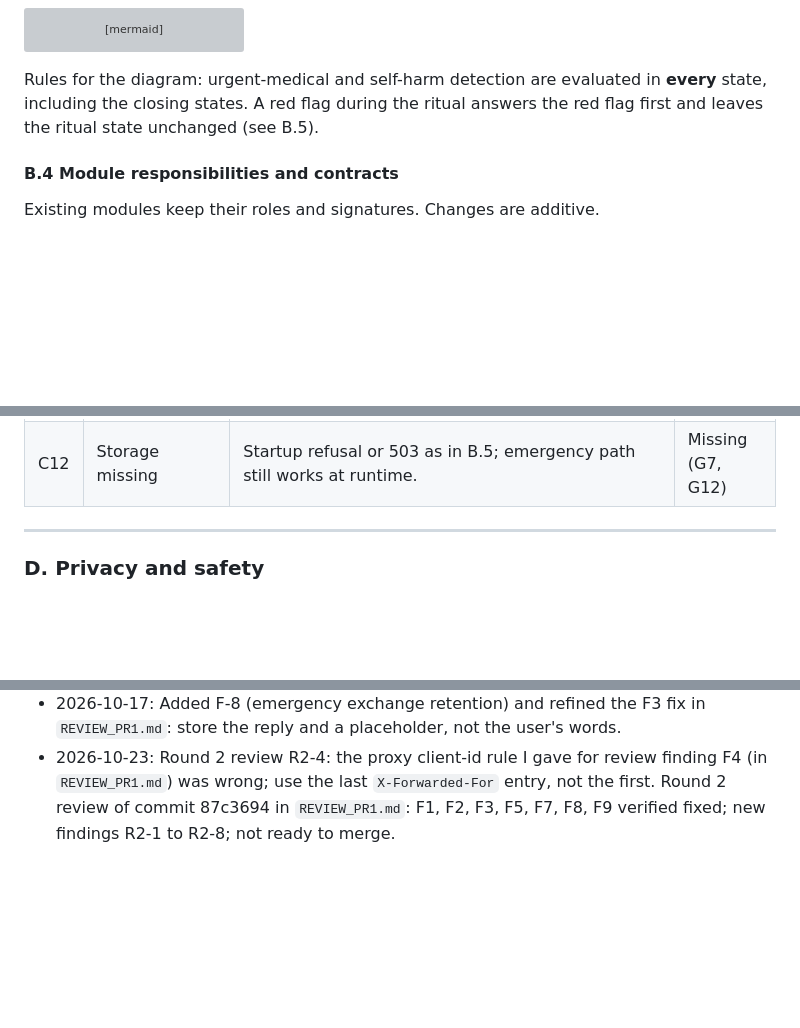
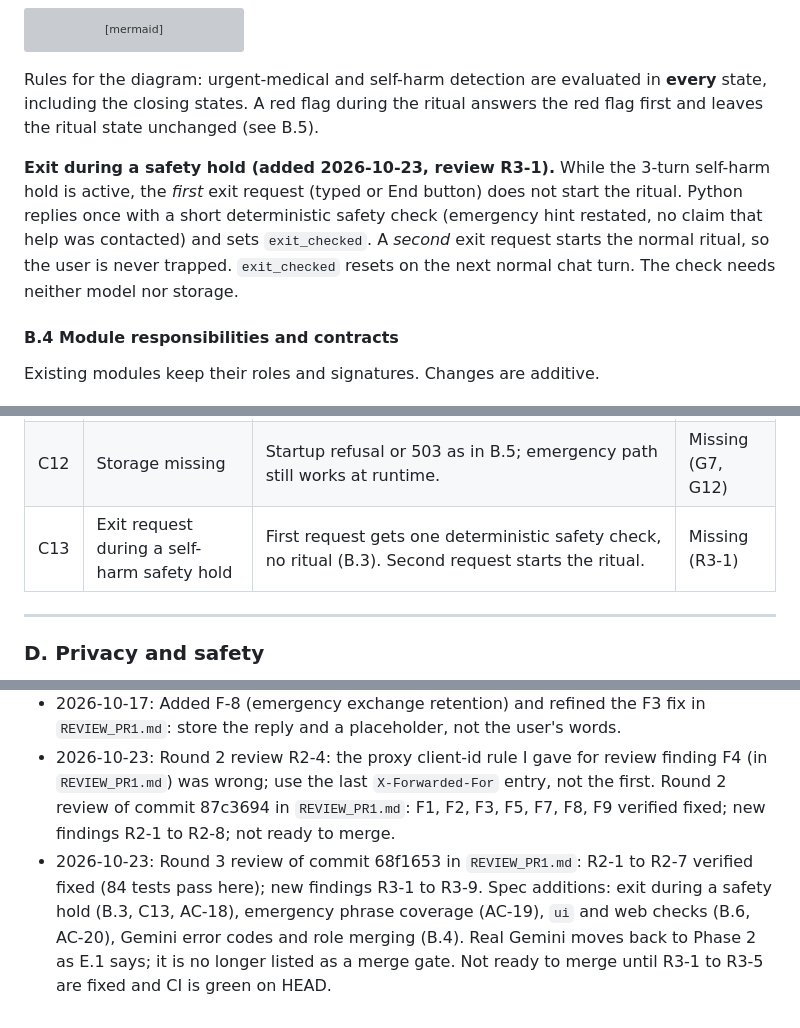
Before and after one commit to pijushpaul001/Tiny-Baymax, a Markdown page: CLAUDE_HANDOFF.md, 3 parts joined by grey strips. Drawn GitHub-style; blank space fills up the shorter version; grey boxes are pictures that could not be loaded.

```diff
--- a/CLAUDE_HANDOFF.md
+++ b/CLAUDE_HANDOFF.md
@@ -144,6 +144,8 @@ stateDiagram-v2
 
 Rules for the diagram: urgent-medical and self-harm detection are evaluated in **every** state, including the closing states. A red flag during the ritual answers the red flag first and leaves the ritual state unchanged (see B.5).
 
+**Exit during a safety hold (added 2026-10-23, review R3-1).** While the 3-turn self-harm hold is active, the *first* exit request (typed or End button) does not start the ritual. Python replies once with a short deterministic safety check (emergency hint restated, no claim that help was contacted) and sets `exit_checked`. A *second* exit request starts the normal ritual, so the user is never trapped. `exit_checked` resets on the next normal chat turn. The check needs neither model nor storage.
+
 #### B.4 Module responsibilities and contracts
 
 Existing modules keep their roles and signatures. Changes are additive.
@@ -237,6 +243,7 @@ Existing responses keep `reply, kind, mode, ended, closing, emotion`. Added:
 | C10 | Urgent risk language | Deterministic reply, calm, tells the person to contact local emergency support, never says help was contacted, states that this is supportive information and not medical advice. Works with no model and no storage, in any state. | Partly (G12, G15) |
 | C11 | Model request fails | Friendly error, no crash, rating/emotion already decided are not lost. | Partly (G2) |
 | C12 | Storage missing | Startup refusal or 503 as in B.5; emergency path still works at runtime. | Missing (G7, G12) |
+| C13 | Exit request during a self-harm safety hold | First request gets one deterministic safety check, no ritual (B.3). Second request starts the ritual. | Missing (R3-1) |
 
 ---
 
@@ -410,3 +420,4 @@ The user wants no fancy facilities yet: a simple companion that feels like Bayma
 - 2026-10-17: User asked to keep it simple and a movie-accurate Baymax. Added section H (scope freeze; face and voice defined; character fidelity without copied dialogue). Phase 4 reminders deferred. New order: Phase 1 fixes (F1-F5, F7 first), Phase 2 verification, Phase 3a face and voice in web, Phase 3b Android shell, host.
 - 2026-10-17: Added F-8 (emergency exchange retention) and refined the F3 fix in `REVIEW_PR1.md`: store the reply and a placeholder, not the user's words.
 - 2026-10-23: Round 2 review R2-4: the proxy client-id rule I gave for review finding F4 (in `REVIEW_PR1.md`) was wrong; use the last `X-Forwarded-For` entry, not the first. Round 2 review of commit 87c3694 in `REVIEW_PR1.md`: F1, F2, F3, F5, F7, F8, F9 verified fixed; new findings R2-1 to R2-8; not ready to merge.
+- 2026-10-23: Round 3 review of commit 68f1653 in `REVIEW_PR1.md`: R2-1 to R2-7 verified fixed (84 tests pass here); new findings R3-1 to R3-9. Spec additions: exit during a safety hold (B.3, C13, AC-18), emergency phrase coverage (AC-19), `ui` and web checks (B.6, AC-20), Gemini error codes and role merging (B.4). Real Gemini moves back to Phase 2 as E.1 says; it is no longer listed as a merge gate. Not ready to merge until R3-1 to R3-5 are fixed and CI is green on HEAD.
```
Also changed, not shown: other parts of CLAUDE_HANDOFF.md (+8 -1 lines).
